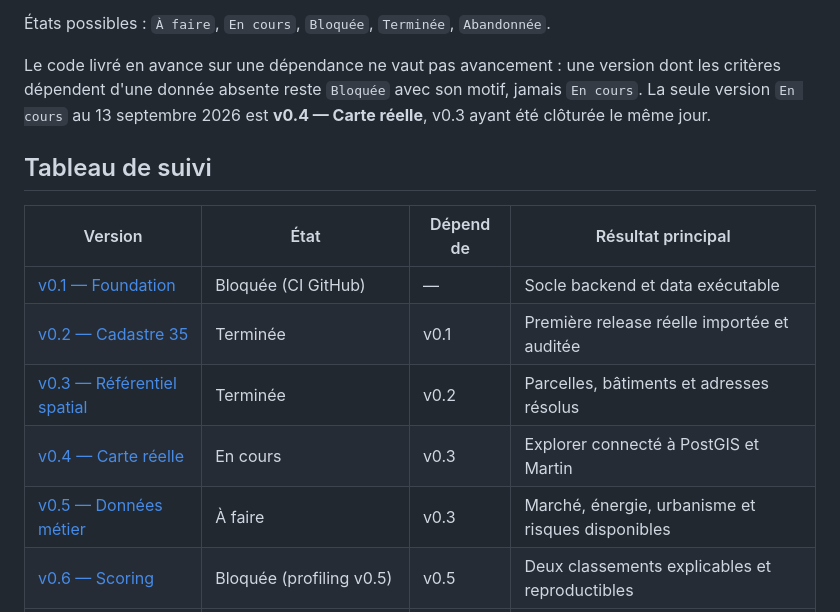
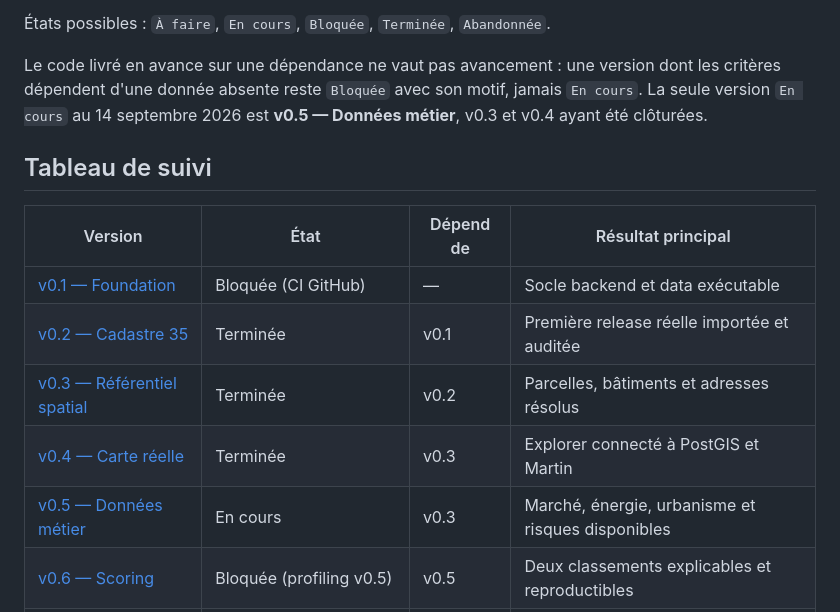
Before and after one commit to bacm/immo-opportunities, a Markdown page: docs/versions/README.md, the part around the change. Rendered like a GitHub page.

```diff
--- a/docs/versions/README.md
+++ b/docs/versions/README.md
@@ -17,7 +17,7 @@ Ces numéros désignent des **versions d’implémentation**, pas des versions d
 
 Le code livré en avance sur une dépendance ne vaut pas avancement : une version dont les critères
 dépendent d'une donnée absente reste `Bloquée` avec son motif, jamais `En cours`. La seule version
-`En cours` au 13 septembre 2026 est **v0.4 — Carte réelle**, v0.3 ayant été clôturée le même jour.
+`En cours` au 14 septembre 2026 est **v0.5 — Données métier**, v0.3 et v0.4 ayant été clôturées.
 
 ## Tableau de suivi
 
@@ -26,8 +26,8 @@ dépendent d'une donnée absente reste `Bloquée` avec son motif, jamais `En cou
 | [v0.1 — Foundation](./v0.1-foundation.md) | Bloquée (CI GitHub) | — | Socle backend et data exécutable |
 | [v0.2 — Cadastre 35](./v0.2-cadastre-35.md) | Terminée | v0.1 | Première release réelle importée et auditée |
 | [v0.3 — Référentiel spatial](./v0.3-spatial-reference.md) | Terminée | v0.2 | Parcelles, bâtiments et adresses résolus |
-| [v0.4 — Carte réelle](./v0.4-real-map.md) | En cours | v0.3 | Explorer connecté à PostGIS et Martin |
-| [v0.5 — Données métier](./v0.5-market-data.md) | À faire | v0.3 | Marché, énergie, urbanisme et risques disponibles |
+| [v0.4 — Carte réelle](./v0.4-real-map.md) | Terminée | v0.3 | Explorer connecté à PostGIS et Martin |
+| [v0.5 — Données métier](./v0.5-market-data.md) | En cours | v0.3 | Marché, énergie, urbanisme et risques disponibles |
 | [v0.6 — Scoring](./v0.6-scoring.md) | Bloquée (profiling v0.5) | v0.5 | Deux classements explicables et reproductibles |
 | [v0.7 — MVP connecté](./v0.7-connected-mvp.md) | Bloquée (publication v0.6) | v0.4, v0.6 | Workflow utilisateur complet et multi-tenant |
 | [v0.8 — Pilote Bretagne](./v0.8-brittany-pilot.md) | Bloquée (données 35 et terrain) | v0.7 | Couverture régionale et validation professionnelle |
```
Also changed, not shown: docs/versions/v0.4-real-map.md (+47 -3 lines), docs/versions/v0.5-market-data.md (+1 -1 lines).
